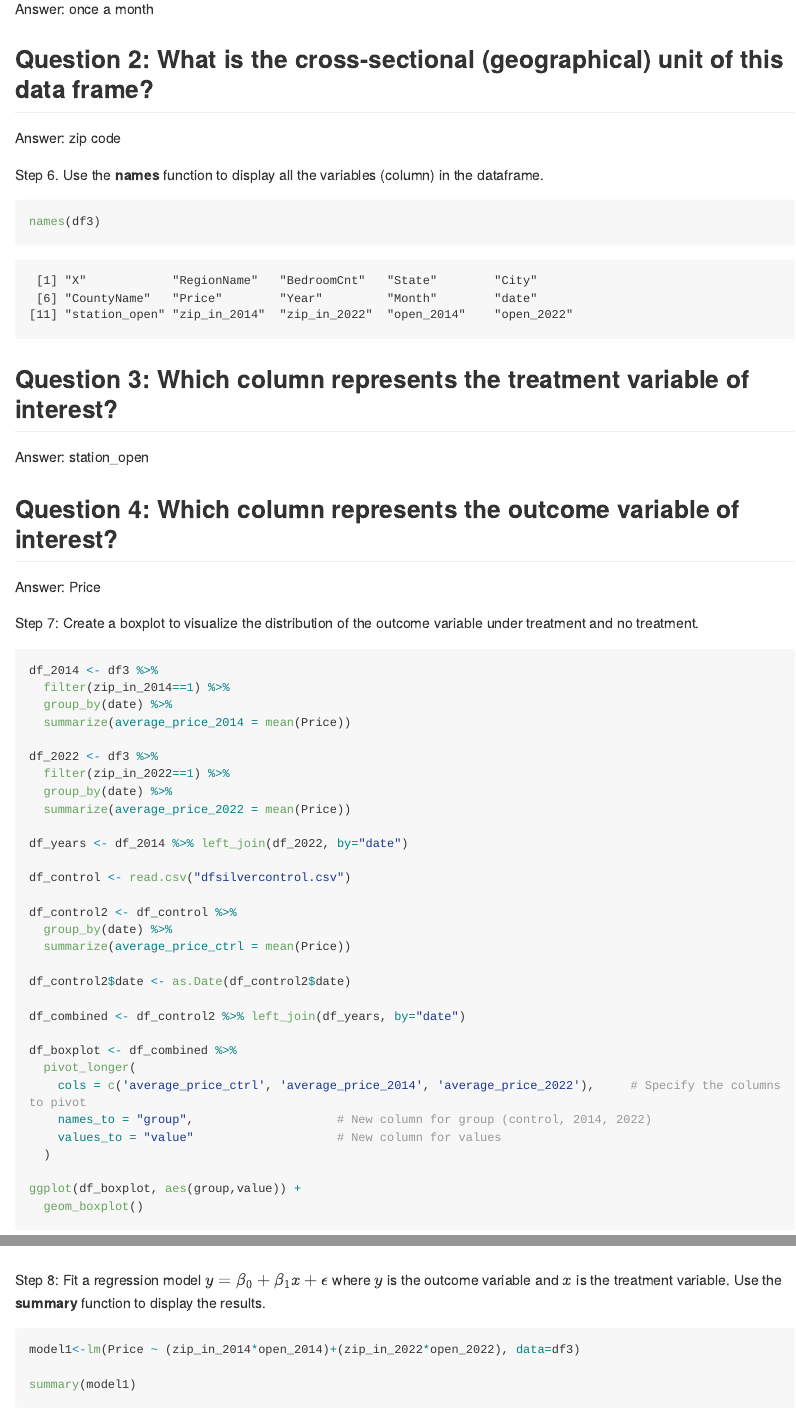
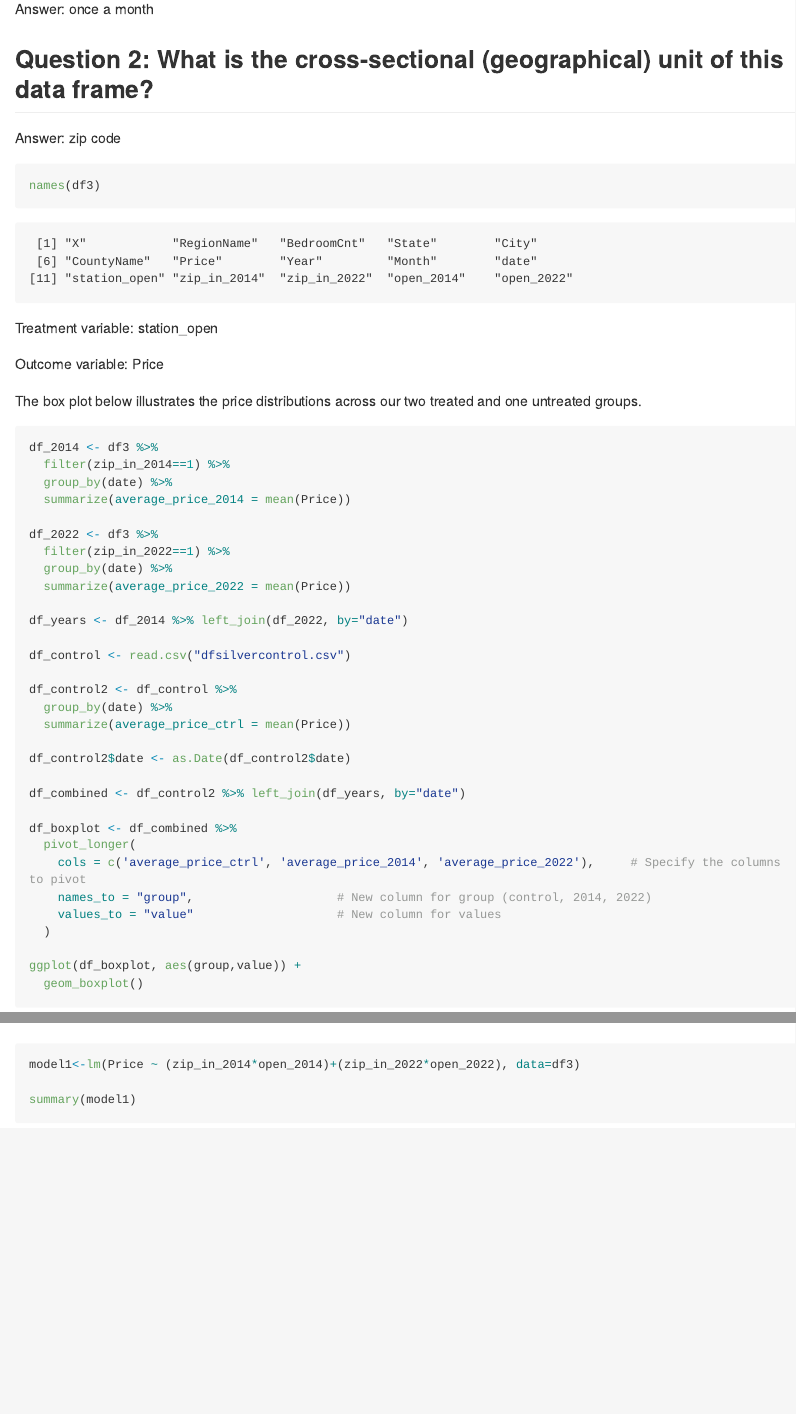
Before and after one commit to umdfiresa2024/research-Silver-Lining, a Quarto document (README.qmd): the page in a window 1100 px wide, from 2140 px down before the commit and from 1840 px down after it, so that both start at the same text, and a second part further down, joined at a grey line. The pictures show the output file README.md that the author committed with the source, drawn offline in the style of GitHub; long lines of code are wrapped.

Commit message:
began readme cleanup

````diff
--- a/README.qmd
+++ b/README.qmd
@@ -54,22 +56,16 @@ Answer: once a month
 
 Answer: zip code
 
-Step 6. Use the **names** function to display all the variables (column) in the dataframe.
-
 ```{r}
 names(df3)
 
 ```
 
-## Question 3: Which column represents the treatment variable of interest?
+Treatment variable: station_open
 
-Answer: station_open
+Outcome variable: Price
 
-## Question 4: Which column represents the outcome variable of interest?
-
-Answer: Price
-
-Step 7: Create a boxplot to visualize the distribution of the outcome variable under treatment and no treatment.
+The box plot below illustrates the price distributions across our two treated and one untreated groups.
 
 ```{r}
 
@@ -105,8 +101,6 @@ df_boxplot <- df_combined %>%
 ggplot(df_boxplot, aes(group,value)) +
   geom_boxplot()
 ```
-
-Step 8: Fit a regression model $y=\beta_0 + \beta_1 x + \epsilon$ where $y$ is the outcome variable and $x$ is the treatment variable. Use the **summary** function to display the results.
 
 ```{r}
 model1<-lm(Price ~ (zip_in_2014*open_2014)+(zip_in_2022*open_2022), data=df3)
````
Also changed, not shown: README.md, README.qmd (2 more changed lines).
